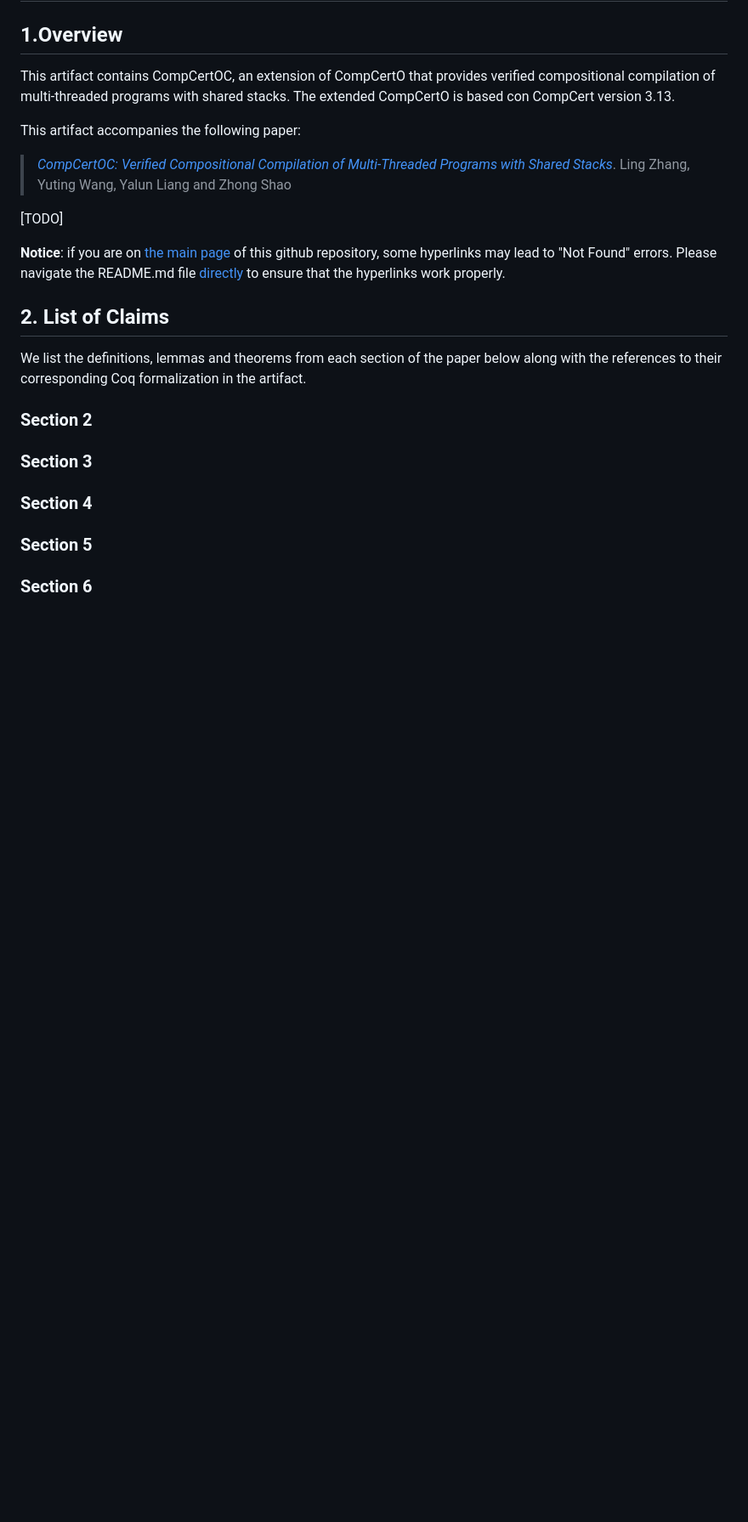
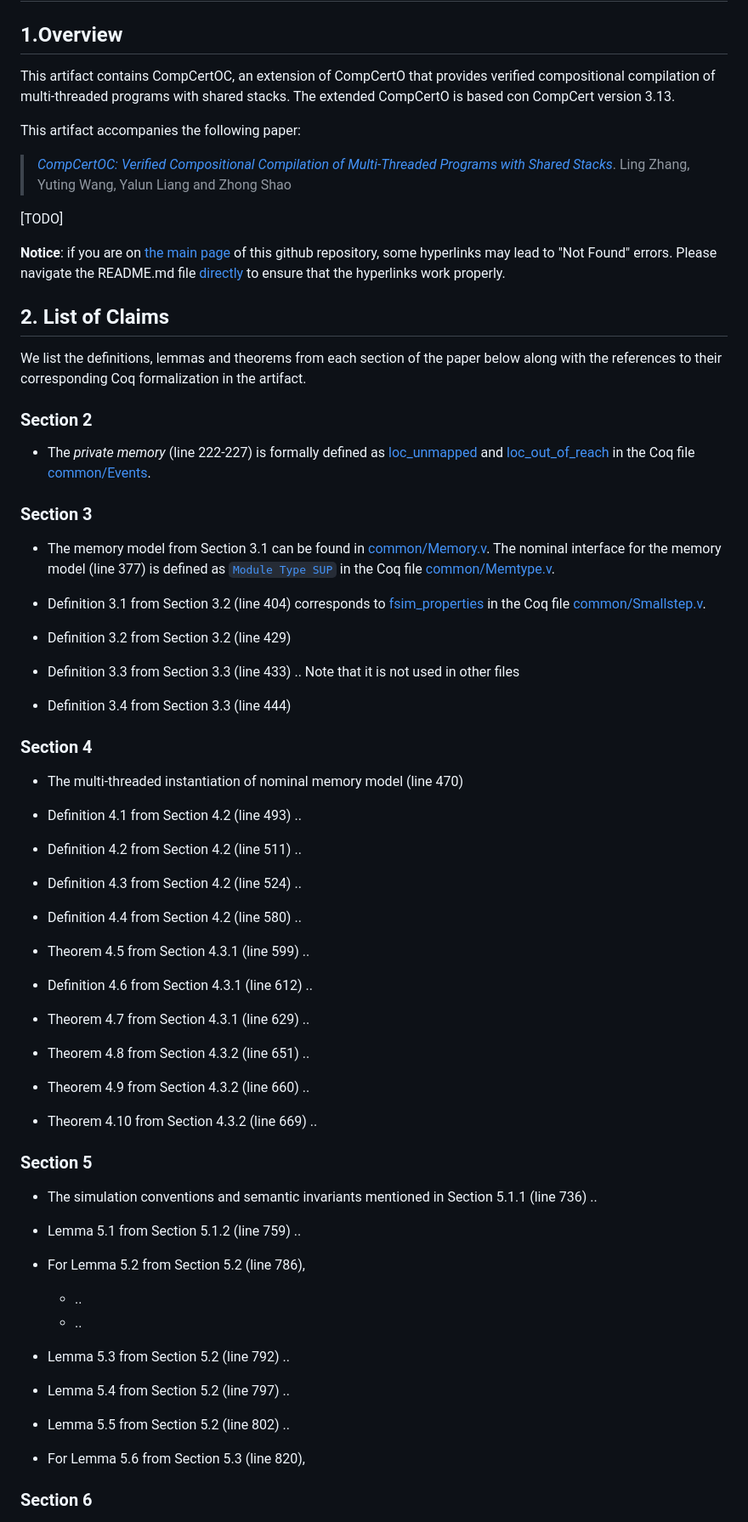
Before and after one commit to SJTU-PLV/compcertoc-pldi25-artifact, a Markdown page: README.md, the part around one of its changes. Shown at 85% size. Rendered like a GitHub page; blank space fills up the shorter version.

Commit message:
progressing

```diff
--- a/README.md
+++ b/README.md
@@ -23,18 +23,68 @@ to ensure that the hyperlinks work properly.
 
 ## 2. List of Claims
 
-We list the definitions, lemmas and theorems from each section of
-the paper below along with the references to their corresponding Coq
-formalization in the artifact.
+We list the definitions, lemmas and theorems from each section of the paper below along with the references to their corresponding Coq formalization in the artifact.
 <!-- A more organized and complete explanation -->
 <!-- of the Coq formalization is located in the section "Structure of the Formal Proofs" below. -->
 
 ### Section 2
 
+- The *private memory* (line 222-227) is formally defined as [loc_unmapped](CompCertOC/common/Events.v#L616) and [loc_out_of_reach](CompCertOC/common/Events.v#L619) in the Coq file [common/Events](CompCertOC/common/Events.v).
+
 ### Section 3
+
+- The memory model from Section 3.1 can be found in [common/Memory.v](CompCertOC/common/Memory.v). The nominal interface for the memory model (line 377)
+is defined as [`Module Type SUP`](CompCertOC/common/Memtype.v) in the Coq file [common/Memtype.v](CompCertOC/common/Memtype.v).
+
+- Definition 3.1 from Section 3.2 (line 404)   corresponds to [fsim_properties](CompCertOC/common/Smallstep.v#L597) in the Coq file
+  [common/Smallstep.v](CompCertOC/common/Smallstep.v).
+
+- Definition 3.2 from Section 3.2 (line 429)
+
+- Definition 3.3 from Section 3.3 (line 433) ..    Note that it is not used in other files
+
+- Definition 3.4 from Section 3.3 (line 444)
 
 ### Section 4
 
+- The multi-threaded instantiation of nominal memory model (line 470)
+
+- Definition 4.1 from Section 4.2 (line 493) ..
+
+- Definition 4.2 from Section 4.2 (line 511) ..
+
+- Definition 4.3 from Section 4.2 (line 524) ..
+
+- Definition 4.4 from Section 4.2 (line 580) ..
+
+- Theorem 4.5 from Section 4.3.1 (line 599) ..
+
+- Definition 4.6 from Section 4.3.1 (line 612) ..
+
+- Theorem 4.7 from Section 4.3.1 (line 629) ..
+
+- Theorem 4.8 from Section 4.3.2 (line 651) ..
+
+- Theorem 4.9 from Section 4.3.2 (line 660) ..
+
+- Theorem 4.10 from Section 4.3.2 (line 669) ..
+
 ### Section 5
 
+- The simulation conventions and semantic invariants mentioned in Section 5.1.1 (line 736) ..
+
+- Lemma 5.1 from Section 5.1.2 (line 759) ..
+
+- For Lemma 5.2 from Section 5.2 (line 786),
+    - ..
+    - ..
+
+- Lemma 5.3 from Section 5.2 (line 792) ..
+
+- Lemma 5.4 from Section 5.2 (line 797) ..
+
+- Lemma 5.5 from Section 5.2 (line 802) ..
+
+- For Lemma 5.6 from Section 5.3 (line 820),
+
 ### Section 6
```
Also changed, not shown: other parts of README.md (+12 -2 lines).
